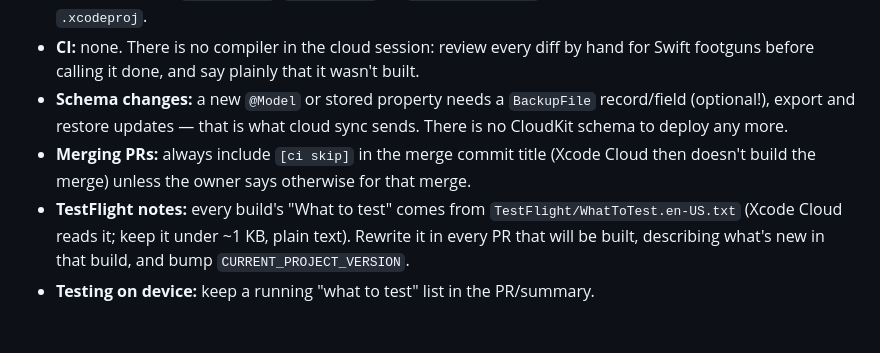
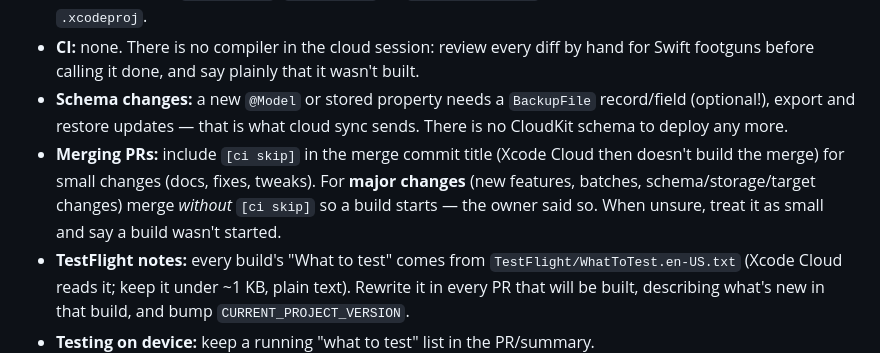
Before and after one commit to mattgottfried/cpaprojectmanager, a Markdown page: CLAUDE.md, the part around the change. Rendered like a GitHub page; blank space fills up the shorter version.

Commit message:
CLAUDE.md: merge major changes without [ci skip]
Claude-Session: https://claude.ai/code/session_01JcVy7vQoHNcqpojGikJ9EX

```diff
--- a/CLAUDE.md
+++ b/CLAUDE.md
@@ -21,8 +21,10 @@ Firebase project (Cloud Firestore + email/password Auth); see "Cloud sync" below
 - **Schema changes:** a new `@Model` or stored property needs a `BackupFile` record/field
   (optional!), export and restore updates — that is what cloud sync sends. There is no
   CloudKit schema to deploy any more.
-- **Merging PRs:** always include `[ci skip]` in the merge commit title (Xcode Cloud then
-  doesn't build the merge) unless the owner says otherwise for that merge.
+- **Merging PRs:** include `[ci skip]` in the merge commit title (Xcode Cloud then doesn't
+  build the merge) for small changes (docs, fixes, tweaks). For **major changes** (new
+  features, batches, schema/storage/target changes) merge *without* `[ci skip]` so a build
+  starts — the owner said so. When unsure, treat it as small and say a build wasn't started.
 - **TestFlight notes:** every build's "What to test" comes from `TestFlight/WhatToTest.en-US.txt`
   (Xcode Cloud reads it; keep it under ~1 KB, plain text). Rewrite it in every PR that will
   be built, describing what's new in that build, and bump `CURRENT_PROJECT_VERSION`.
```
